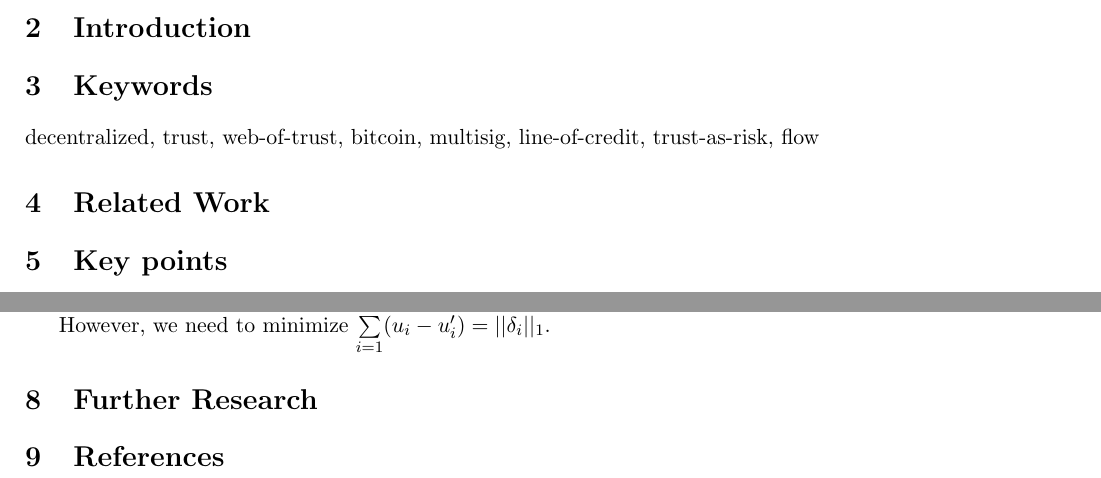
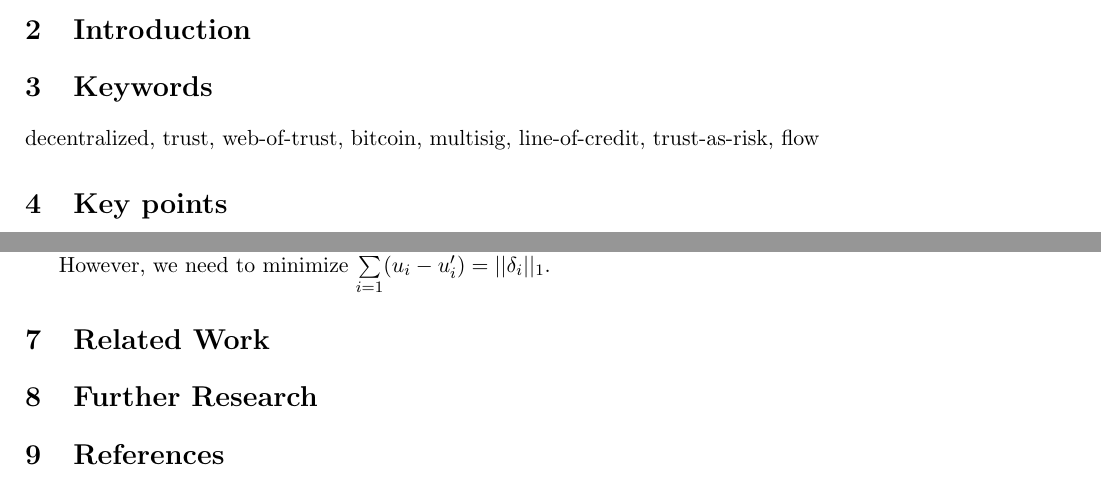
Before and after one commit to decrypto-org/TrustIsRisk, a LaTeX document (paperEng.tex): two parts of pages 1 and 9 of 9, joined at a grey line, cut so that both start at the same text. Compiled offline with pdfLaTeX.

Commit message:
Move related work to end

```diff
--- a/paperEng.tex
+++ b/paperEng.tex
@@ -81,8 +81,6 @@
 
   \section{Keywords}
       decentralized, trust, web-of-trust, bitcoin, multisig, line-of-credit, trust-as-risk, flow
-
-  \section{Related Work}
 
   \section{Key points}
 
@@ -618,6 +616,8 @@
 
     However, we need to minimize $\sum\limits_{i=1}^{n}(u_i-u_i') = ||\delta_i||_1$.
 
+  \section{Related Work}
+
   \section{Further Research}
 
   \section{References}
```
